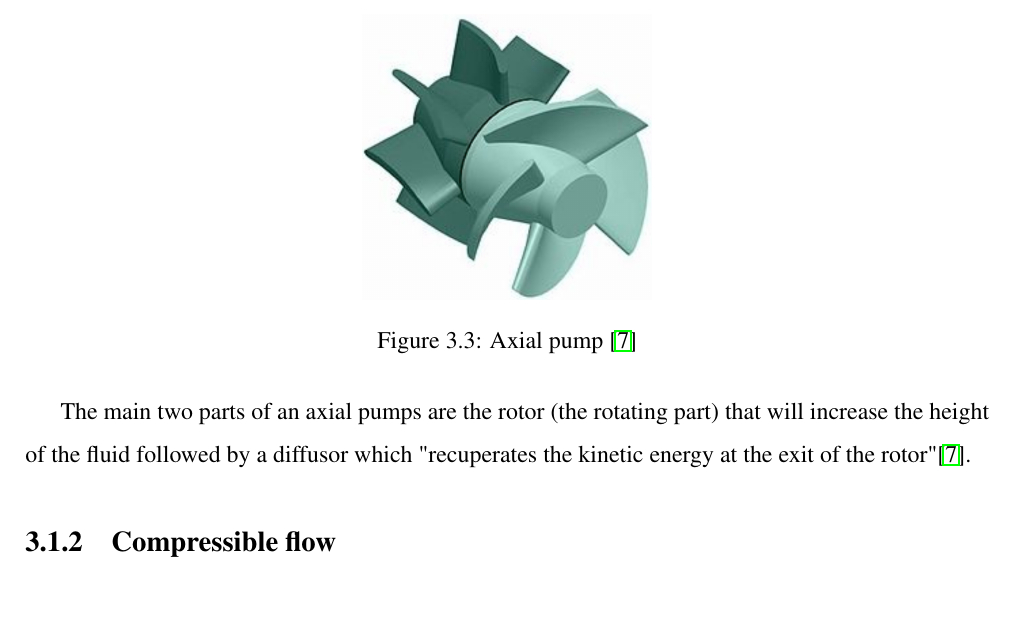
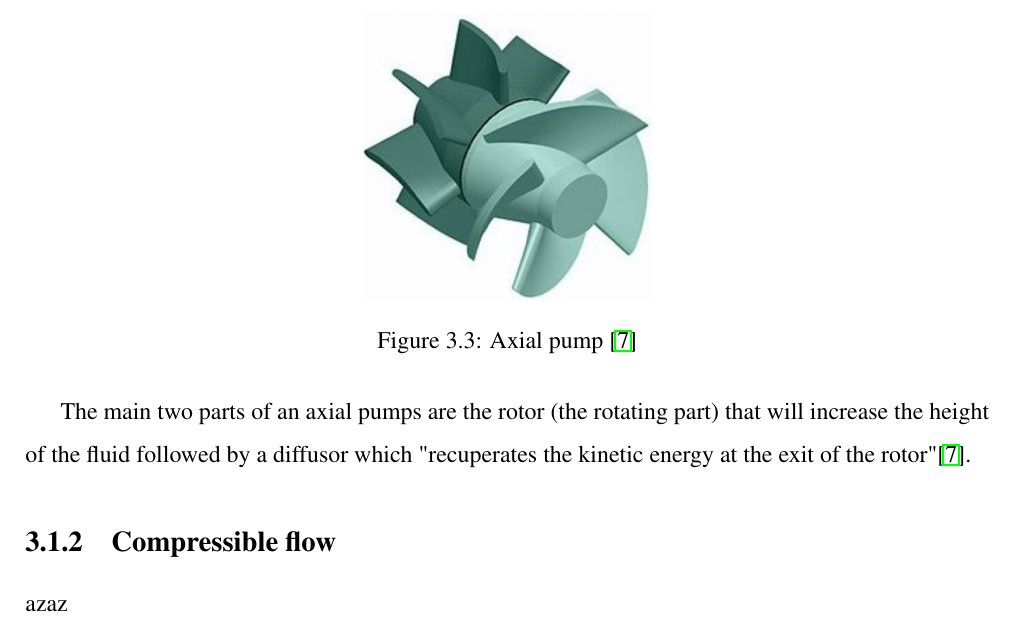
Before and after one commit to Boreas3/TFE, a LaTeX thesis (main.tex, which reads Chapter_3_-_Thermodynamic_components/chapter3.tex): part of page 19 of 20, cut so that both start at the same text. Compiled offline with pdfLaTeX.

Commit message:
chapter3.tex

```diff
--- a/Chapter_3_-_Thermodynamic_components/chapter3.tex
+++ b/Chapter_3_-_Thermodynamic_components/chapter3.tex
@@ -64,3 +64,4 @@ The second type of pump are the axial pumps which are, in opposition with the ce
 
 The main two parts of an axial pumps are the rotor (the rotating part) that will increase the height of the fluid followed by a diffusor which "recuperates the kinetic energy at the exit of the rotor"\citep{Hillewaert2019}.
 \subsection{Compressible flow}
+azaz
```
